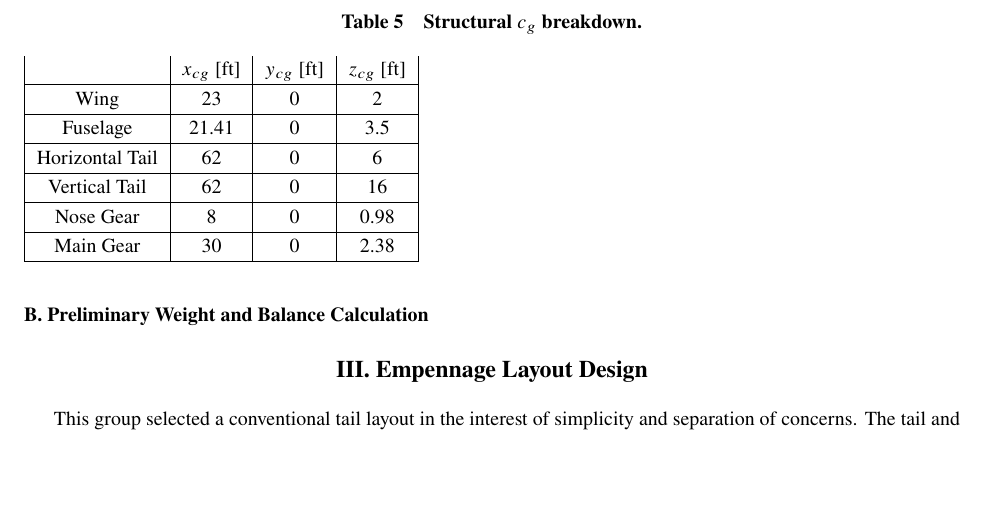
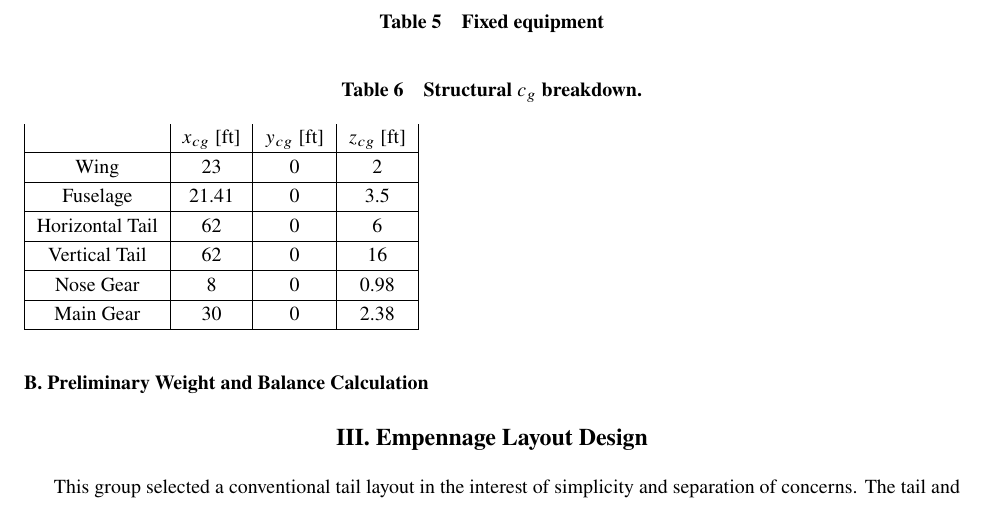
Before and after one commit to Jkillelea/asen4138_report3, a LaTeX paper (main.tex): part of page 7 of 23, cut at the place of the change, the shorter picture padded with empty space. Compiled offline with pdfLaTeX.

Commit message:
Update on Overleaf.

```diff
--- a/main.tex
+++ b/main.tex
@@ -108,7 +108,8 @@ Engine 1 & Engine 2 & Propeller 1 & Propeller 2 \\ \hline
 \end{table}
 
 \begin{table}
-\label{tab:}
+\label{tab:Fixed Equipment Weight}
+\caption{Fixed equipment }
 \end{table}
 % and the x-,y-, and z-cg locations of the various weight components. You can
 \begin{table}
```
